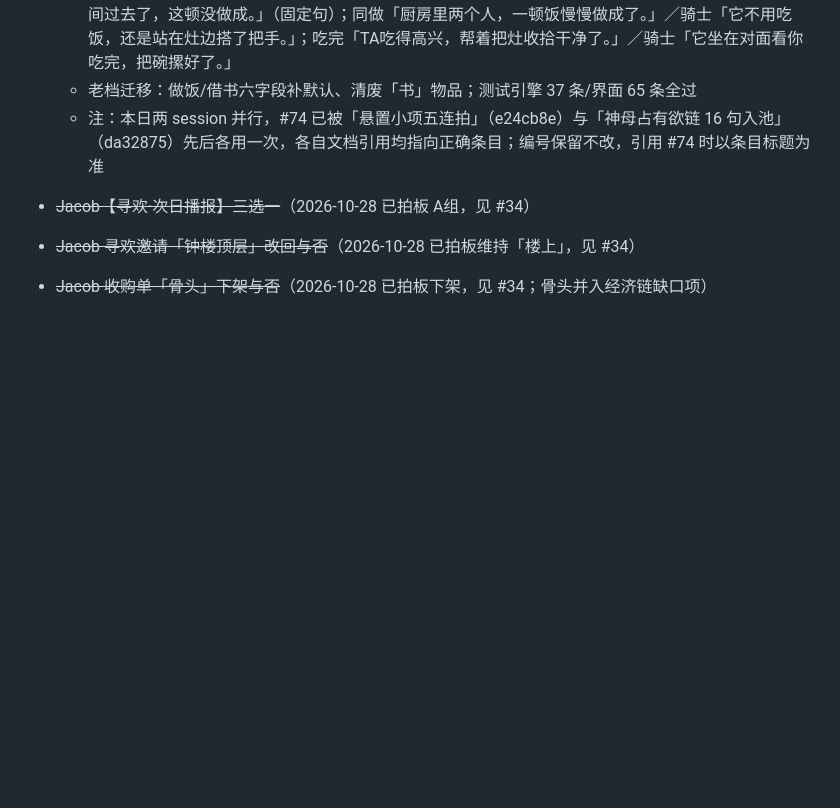
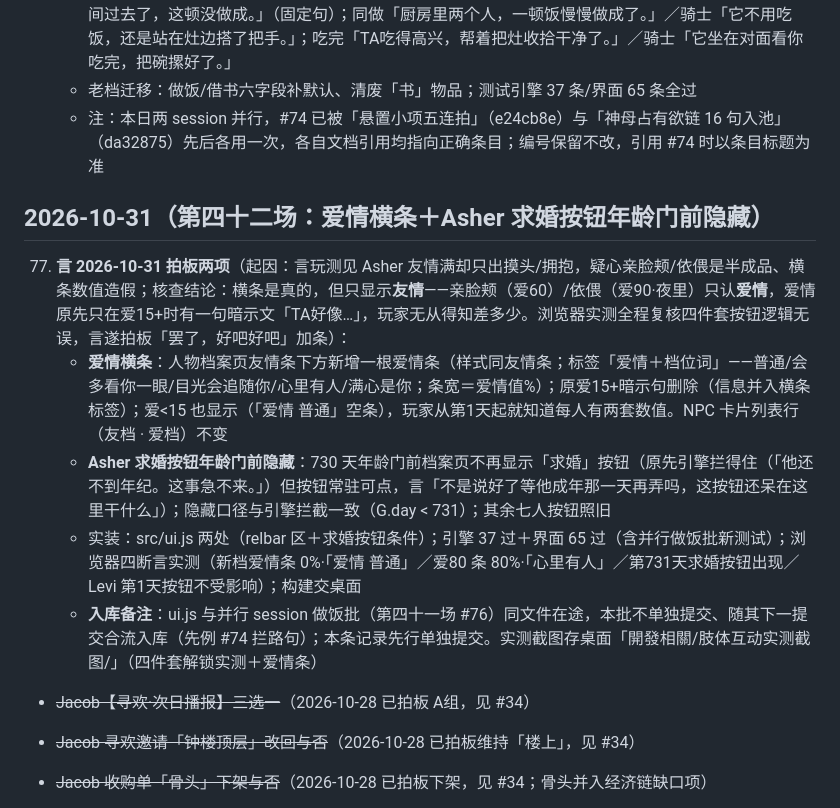
Before and after one commit to Jacy864/1111111111, a Markdown page: docs/村庄文游-拍板记录.md, the part around the change. GitHub-like rendering; blank space fills up the shorter version.

Commit message:
爱情横条＋Asher求婚按钮年龄门前隐藏（言拍板#77）：档案页友情条下加爱情条（档位词+条宽=爱值%，原暗示句并入）、Asher未满730天不显示求婚按钮；浏览器四断言实测过、引擎37+界面65全过；ui.js改动随并行做饭批合流入库

```diff
--- a/docs/村庄文游-拍板记录.md
+++ b/docs/村庄文游-拍板记录.md
@@ -604,6 +604,14 @@
     - 老档迁移：做饭/借书六字段补默认、清废「书」物品；测试引擎 37 条/界面 65 条全过
     - 注：本日两 session 并行，#74 已被「悬置小项五连拍」（e24cb8e）与「神母占有欲链 16 句入池」（da32875）先后各用一次，各自文档引用均指向正确条目；编号保留不改，引用 #74 时以条目标题为准
 
+## 2026-10-31（第四十二场：爱情横条＋Asher 求婚按钮年龄门前隐藏）
+
+77. **言 2026-10-31 拍板两项**（起因：言玩测见 Asher 友情满却只出摸头/拥抱，疑心亲脸颊/依偎是半成品、横条数值造假；核查结论：横条是真的，但只显示**友情**——亲脸颊（爱60）/依偎（爱90·夜里）只认**爱情**，爱情原先只在爱15+时有一句暗示文「TA好像…」，玩家无从得知差多少。浏览器实测全程复核四件套按钮逻辑无误，言遂拍板「罢了，好吧好吧」加条）：
+    - **爱情横条**：人物档案页友情条下方新增一根爱情条（样式同友情条；标签「爱情＋档位词」——普通/会多看你一眼/目光会追随你/心里有人/满心是你；条宽＝爱情值%）；原爱15+暗示句删除（信息并入横条标签）；爱<15 也显示（「爱情 普通」空条），玩家从第1天起就知道每人有两套数值。NPC 卡片列表行（友档 · 爱档）不变
+    - **Asher 求婚按钮年龄门前隐藏**：730 天年龄门前档案页不再显示「求婚」按钮（原先引擎拦得住（「他还不到年纪。这事急不来。」）但按钮常驻可点，言「不是说好了等他成年那一天再弄吗，这按钮还呆在这里干什么」）；隐藏口径与引擎拦截一致（G.day < 731）；其余七人按钮照旧
+    - 实装：src/ui.js 两处（relbar 区＋求婚按钮条件）；引擎 37 过＋界面 65 过（含并行做饭批新测试）；浏览器四断言实测（新档爱情条 0%·「爱情 普通」／爱80 条 80%·「心里有人」／第731天求婚按钮出现／Levi 第1天按钮不受影响）；构建交桌面
+    - **入库备注**：ui.js 与并行 session 做饭批（第四十一场 #76）同文件在途，本批不单独提交、随其下一提交合流入库（先例 #74 拦路句）；本条记录先行单独提交。实测截图存桌面「開發相關/肢体互动实测截图/」（四件套解锁实测＋爱情条）
+
 
 
 - ~~Jacob【寻欢·次日播报】三选一~~（2026-10-28 已拍板 A组，见 #34）
```
